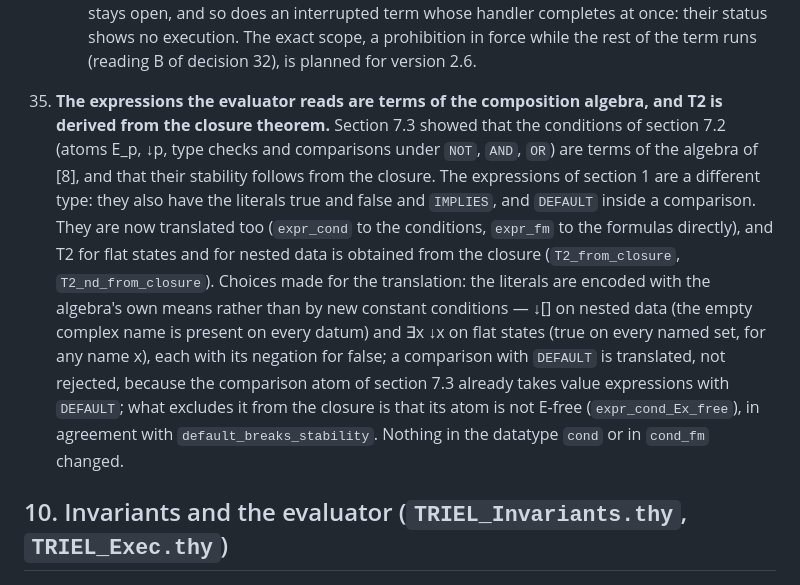
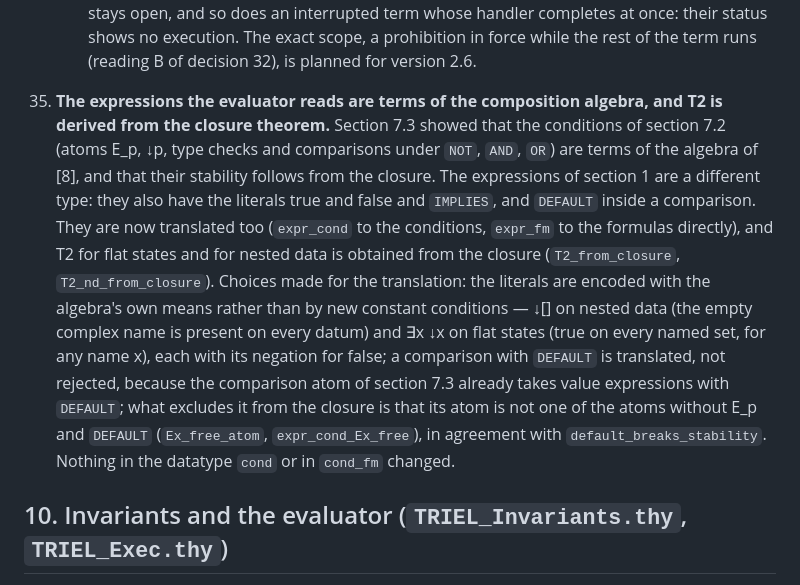
Before and after one commit to triel-lang/grammar, a Markdown page: formal/core/CORE.md, the part around the change. Rendered like a GitHub page.

Commit message:
CORE.md decision 35: name the class of atoms that excludes DEFAULT
Co-Authored-By: Claude Fable 5.1 <noreply@anthropic.com>
Claude-Session: https://claude.ai/code/session_01CiHgvMcW64nkGs1xgFk919

```diff
--- a/formal/core/CORE.md
+++ b/formal/core/CORE.md
@@ -671,7 +671,7 @@ Each decision below was made because of a theorem: either one that proves the de
     - Final: once the observation has ended, the status stays, at the same entry, for every extension of the trace (`status_final`); `run_final` covers it, with `decided` and `same_verdict` for composite lines.
     - *Limit of version 2.5.1.* The exception of `status_no_missed_violation` for an earlier completion. If the term is completed by an executed action before any reading of a prefix has reached a prohibition as the last element of the term, the observation ends there, and a later violation of any of its prohibitions is not reported: in `bob MUST_NOT leak THEN alice MUST pay`, on the trace activation, pay, leak, the status is Done at entry 1, and the leak does not change it; in `alice MUST pay UNLESS flag DO bob MUST_NOT leak`, when Alice pays before the guard fires, the status is Done at the payment, and a leak after the guard has fired does not change it, although the whole trace is a Violated trace (the second term of `examples/core/scenarios/readings_guard_after_pay.scn`); and in `alice MUST pay OR (alice MUST ship THEN bob MUST_NOT leak)`, once Alice has paid, neither does a shipment followed by a leak. A term that completes at once without executing anything (a permission that is not exercised, `IF c THEN t` with `c` not true and no `ELSE`, `WHEN c THEN t` with `c` not true) stays open, and so does an interrupted term whose handler completes at once: their status shows no execution. The exact scope, a prohibition in force while the rest of the term runs (reading B of decision 32), is planned for version 2.6.
 
-35. **The expressions the evaluator reads are terms of the composition algebra, and T2 is derived from the closure theorem.** Section 7.3 showed that the conditions of section 7.2 (atoms E_p, ↓p, type checks and comparisons under `NOT`, `AND`, `OR`) are terms of the algebra of [8], and that their stability follows from the closure. The expressions of section 1 are a different type: they also have the literals true and false and `IMPLIES`, and `DEFAULT` inside a comparison. They are now translated too (`expr_cond` to the conditions, `expr_fm` to the formulas directly), and T2 for flat states and for nested data is obtained from the closure (`T2_from_closure`, `T2_nd_from_closure`). Choices made for the translation: the literals are encoded with the algebra's own means rather than by new constant conditions — ↓[] on nested data (the empty complex name is present on every datum) and ∃x ↓x on flat states (true on every named set, for any name x), each with its negation for false; a comparison with `DEFAULT` is translated, not rejected, because the comparison atom of section 7.3 already takes value expressions with `DEFAULT`; what excludes it from the closure is that its atom is not E-free (`expr_cond_Ex_free`), in agreement with `default_breaks_stability`. Nothing in the datatype `cond` or in `cond_fm` changed.
+35. **The expressions the evaluator reads are terms of the composition algebra, and T2 is derived from the closure theorem.** Section 7.3 showed that the conditions of section 7.2 (atoms E_p, ↓p, type checks and comparisons under `NOT`, `AND`, `OR`) are terms of the algebra of [8], and that their stability follows from the closure. The expressions of section 1 are a different type: they also have the literals true and false and `IMPLIES`, and `DEFAULT` inside a comparison. They are now translated too (`expr_cond` to the conditions, `expr_fm` to the formulas directly), and T2 for flat states and for nested data is obtained from the closure (`T2_from_closure`, `T2_nd_from_closure`). Choices made for the translation: the literals are encoded with the algebra's own means rather than by new constant conditions — ↓[] on nested data (the empty complex name is present on every datum) and ∃x ↓x on flat states (true on every named set, for any name x), each with its negation for false; a comparison with `DEFAULT` is translated, not rejected, because the comparison atom of section 7.3 already takes value expressions with `DEFAULT`; what excludes it from the closure is that its atom is not one of the atoms without E_p and `DEFAULT` (`Ex_free_atom`, `expr_cond_Ex_free`), in agreement with `default_breaks_stability`. Nothing in the datatype `cond` or in `cond_fm` changed.
 
 ## 10. Invariants and the evaluator (`TRIEL_Invariants.thy`, `TRIEL_Exec.thy`)
 
```
